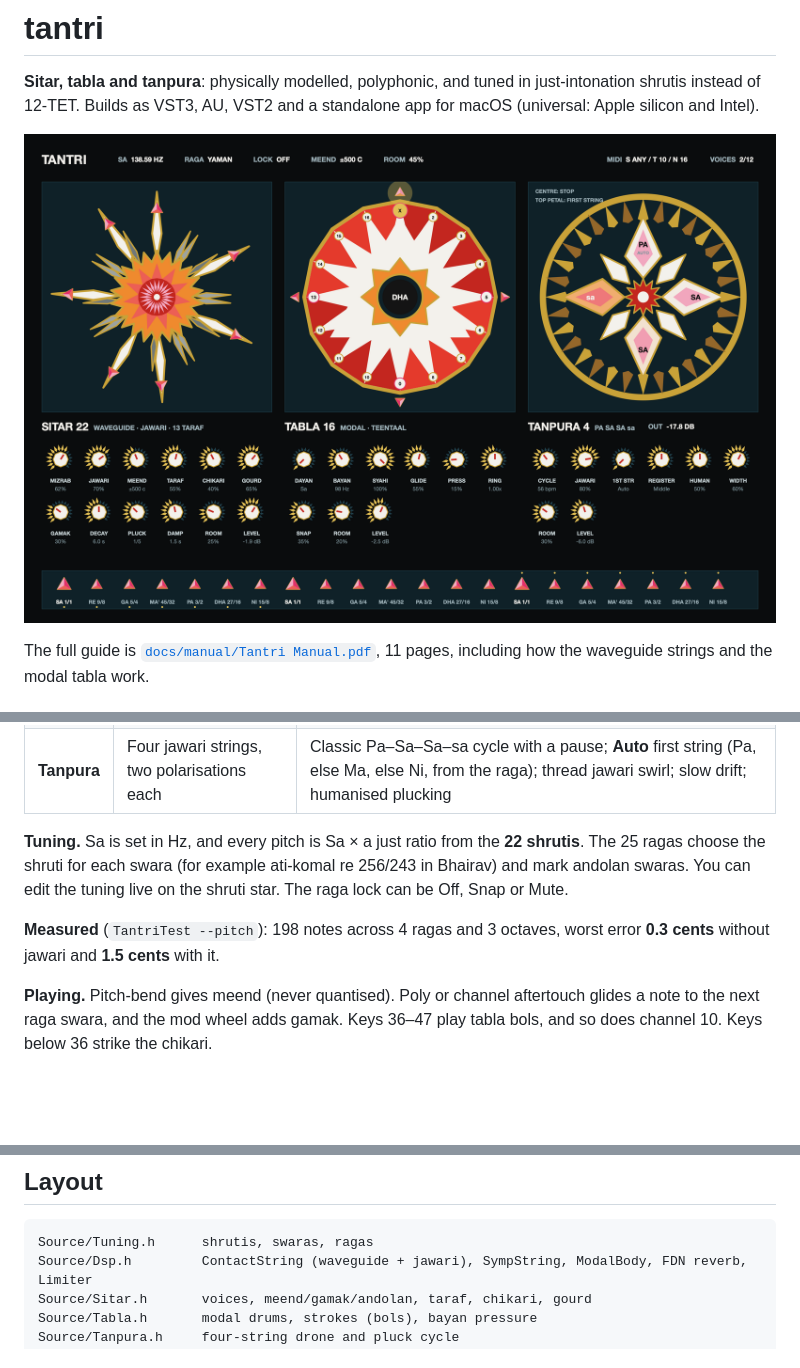
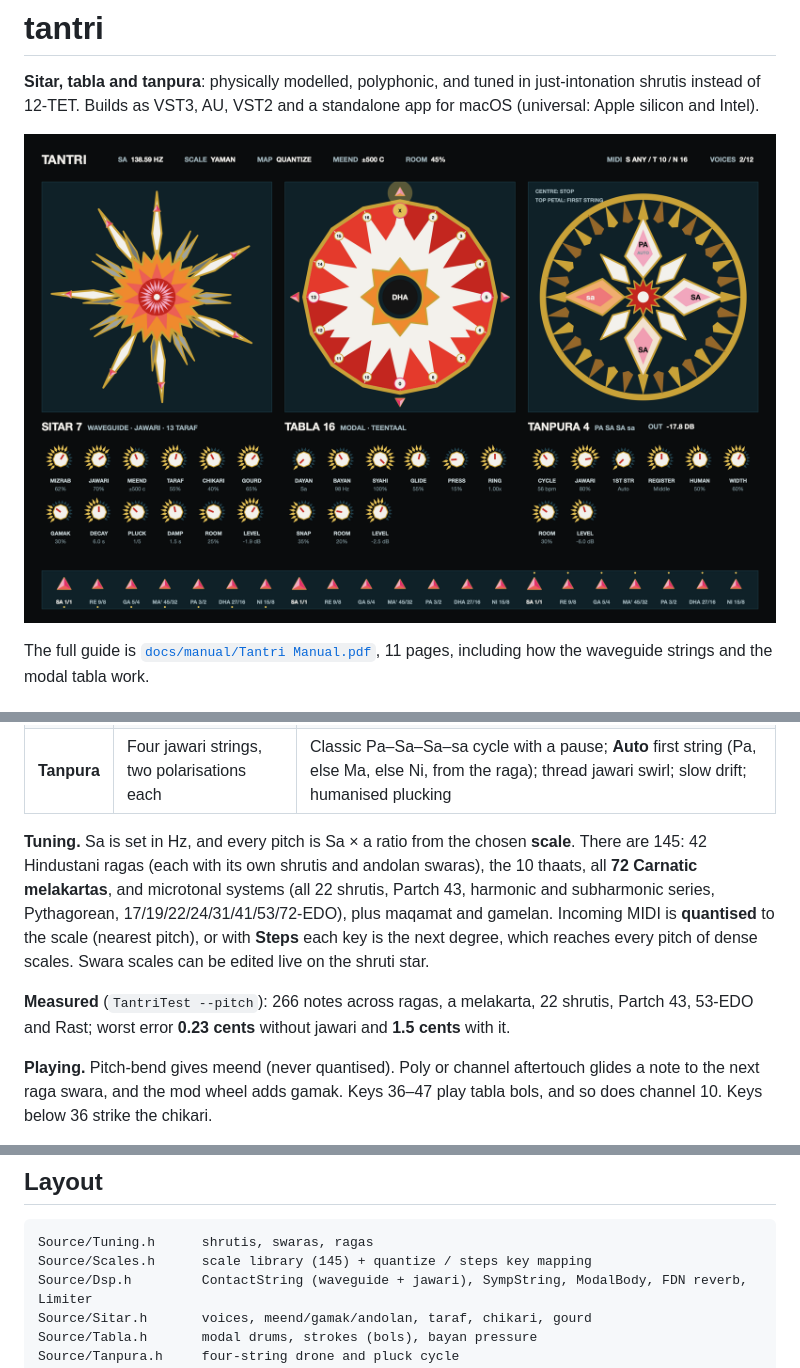
Before and after one commit to femifleming/tantri, a Markdown page: README.md, 3 parts joined by grey strips. Rendered like a GitHub page; pictures changed too: docs/manual/img/ui.png; blank space fills up the shorter version.

````diff
--- a/README.md
+++ b/README.md
@@ -16,9 +16,9 @@ The full guide is [`docs/manual/Tantri Manual.pdf`](docs/manual/Tantri%20Manual.
 | **Tabla** | Modal synthesis: complex one-pole resonators | Dayan modes pulled onto Raman's harmonic series by the **syahi** (continuous from a plain membrane to fully loaded); Bessel mode shapes set each stroke's excitation; damping fingers persist between strokes; degenerate mode pairs beat; tension modulation; bayan wrist pressure and Ghe glide |
 | **Tanpura** | Four jawari strings, two polarisations each | Classic Pa–Sa–Sa–sa cycle with a pause; **Auto** first string (Pa, else Ma, else Ni, from the raga); thread jawari swirl; slow drift; humanised plucking |
 
-**Tuning.** Sa is set in Hz, and every pitch is Sa × a just ratio from the **22 shrutis**. The 25 ragas choose the shruti for each swara (for example ati-komal re 256/243 in Bhairav) and mark andolan swaras. You can edit the tuning live on the shruti star. The raga lock can be Off, Snap or Mute.
+**Tuning.** Sa is set in Hz, and every pitch is Sa × a ratio from the chosen **scale**. There are 145: 42 Hindustani ragas (each with its own shrutis and andolan swaras), the 10 thaats, all **72 Carnatic melakartas**, and microtonal systems (all 22 shrutis, Partch 43, harmonic and subharmonic series, Pythagorean, 17/19/22/24/31/41/53/72-EDO), plus maqamat and gamelan. Incoming MIDI is **quantised** to the scale (nearest pitch), or with **Steps** each key is the next degree, which reaches every pitch of dense scales. Swara scales can be edited live on the shruti star.
 
-**Measured** (`TantriTest --pitch`): 198 notes across 4 ragas and 3 octaves, worst error **0.3 cents** without jawari and **1.5 cents** with it.
+**Measured** (`TantriTest --pitch`): 266 notes across ragas, a melakarta, 22 shrutis, Partch 43, 53-EDO and Rast; worst error **0.23 cents** without jawari and **1.5 cents** with it.
 
 **Playing.** Pitch-bend gives meend (never quantised). Poly or channel aftertouch glides a note to the next raga swara, and the mod wheel adds gamak. Keys 36–47 play tabla bols, and so does channel 10. Keys below 36 strike the chikari.
 
@@ -52,6 +52,7 @@ $T --shot ui.png      # editor screenshot
 
 ```
 Source/Tuning.h      shrutis, swaras, ragas
+Source/Scales.h      scale library (145) + quantize / steps key mapping
 Source/Dsp.h         ContactString (waveguide + jawari), SympString, ModalBody, FDN reverb, Limiter
 Source/Sitar.h       voices, meend/gamak/andolan, taraf, chikari, gourd
 Source/Tabla.h       modal drums, strokes (bols), bayan pressure
````
Also changed, not shown: docs/manual/img/controls.png, docs/manual/img/tiles.png, 10 other files.
